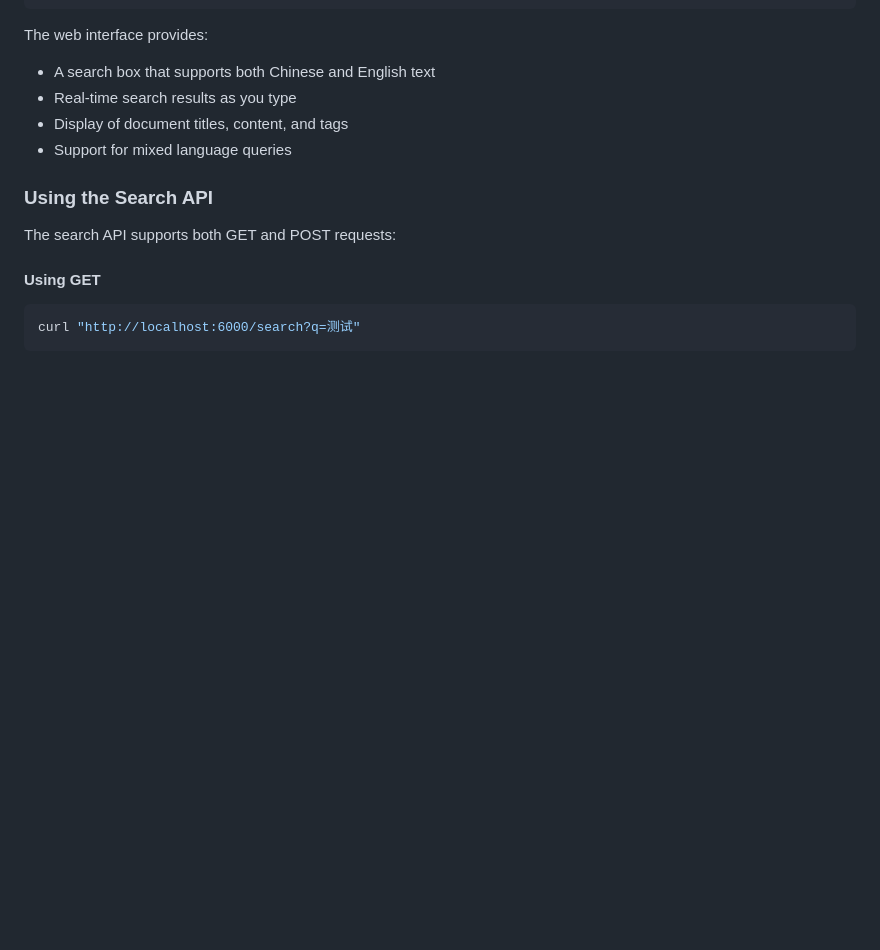
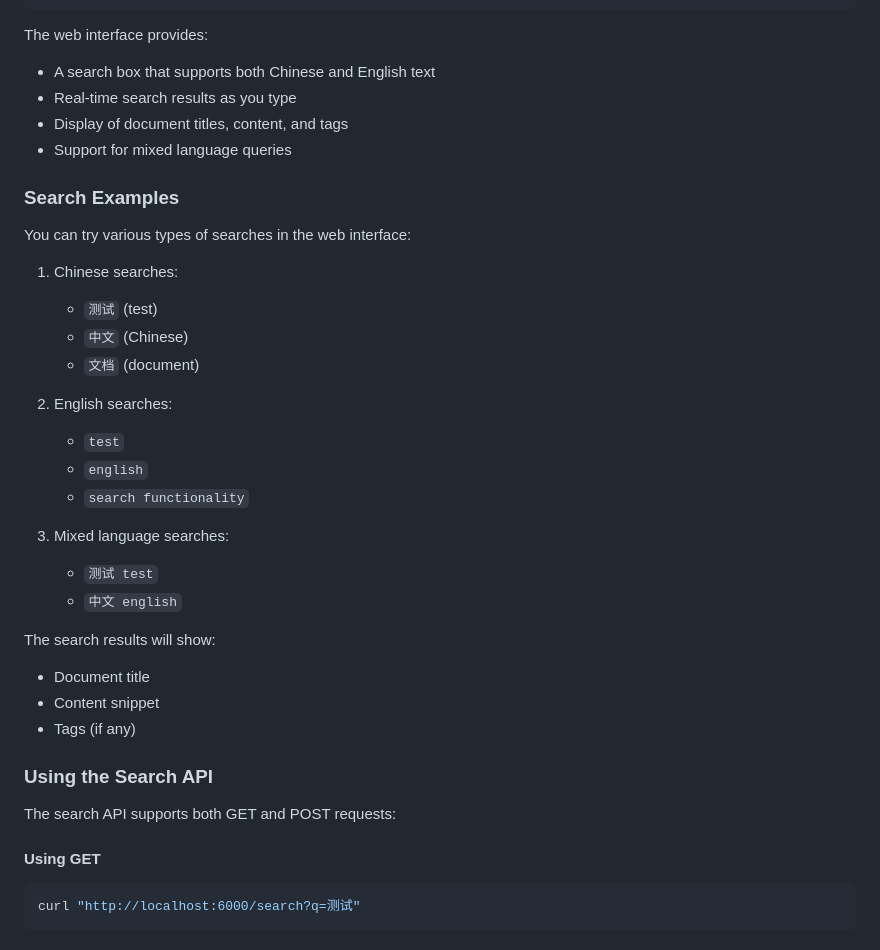
Before and after one commit to liweinan/manticoresearch-example, a Markdown page: README.md, the part around the change. Rendered like a GitHub page; blank space fills up the shorter version.

Commit message:
docs: Add search examples section to README

```diff
--- a/README.md
+++ b/README.md
@@ -96,6 +96,29 @@ The web interface provides:
 - Real-time search results as you type
 - Display of document titles, content, and tags
 - Support for mixed language queries
+
+### Search Examples
+
+You can try various types of searches in the web interface:
+
+1. Chinese searches:
+   - `测试` (test)
+   - `中文` (Chinese)
+   - `文档` (document)
+
+2. English searches:
+   - `test`
+   - `english`
+   - `search functionality`
+
+3. Mixed language searches:
+   - `测试 test`
+   - `中文 english`
+
+The search results will show:
+- Document title
+- Content snippet
+- Tags (if any)
 
 ### Using the Search API
 
```
